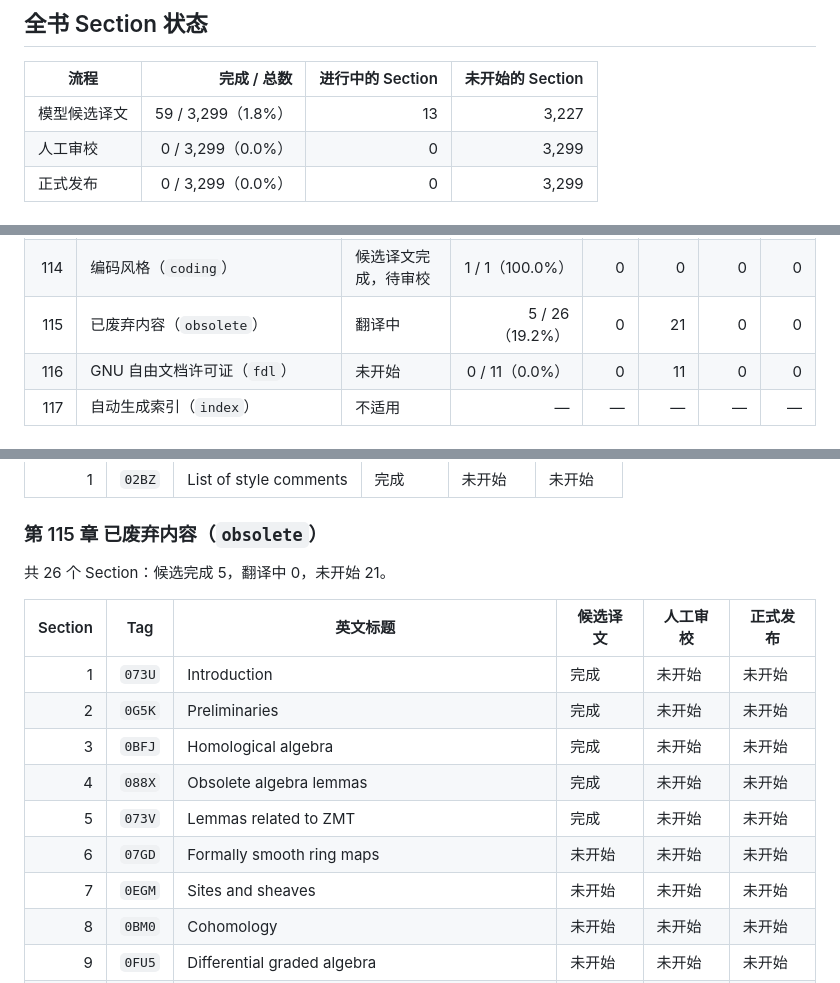
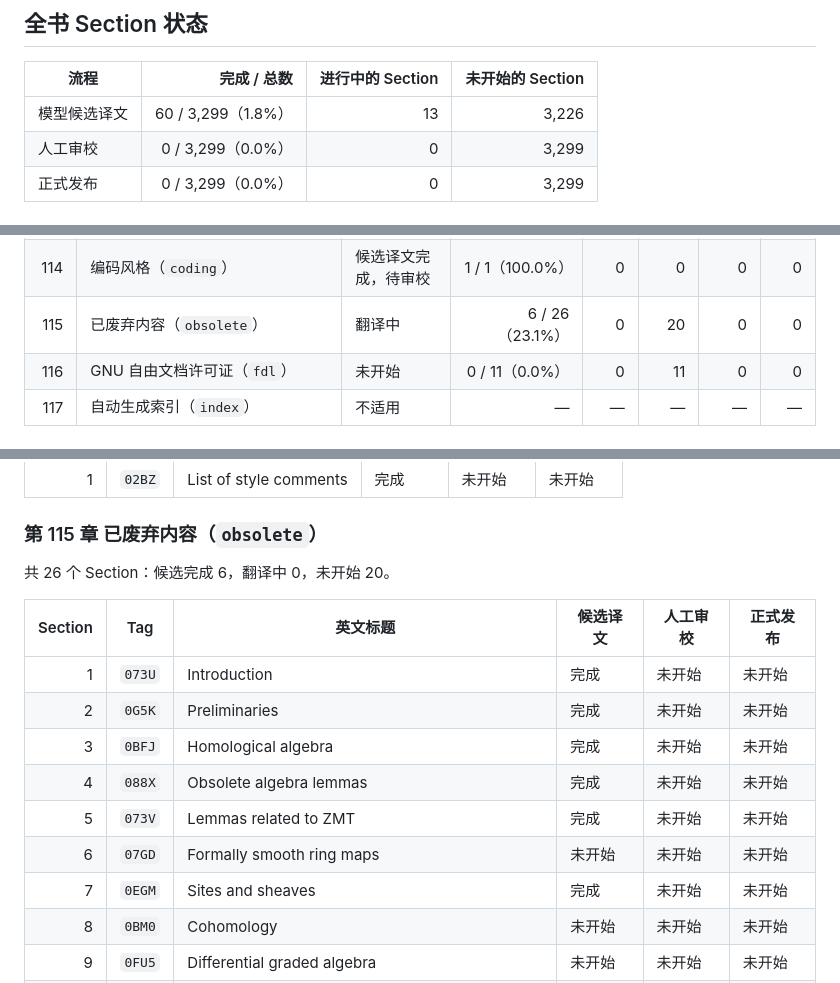
Before and after one commit to dongyaotalk/stacks-project-zh, a Markdown page: docs/translation-progress.md, 3 parts joined by grey strips. Drawn GitHub-style.

```diff
--- a/docs/translation-progress.md
+++ b/docs/translation-progress.md
@@ -26,7 +26,7 @@
 
 | 流程 | 完成 / 总数 | 进行中的 Section | 未开始的 Section |
 | --- | ---: | ---: | ---: |
-| 模型候选译文 | 59 / 3,299（1.8%） | 13 | 3,227 |
+| 模型候选译文 | 60 / 3,299（1.8%） | 13 | 3,226 |
 | 人工审校 | 0 / 3,299（0.0%） | 0 | 3,299 |
 | 正式发布 | 0 / 3,299（0.0%） | 0 | 3,299 |
 
@@ -150,7 +150,7 @@
 | 112 | 文献指南（`guide`） | 候选译文完成，待审校 | 7 / 7（100.0%） | 0 | 0 | 0 | 0 |
 | 113 | 期望事项（`desirables`） | 候选译文完成，待审校 | 20 / 20（100.0%） | 0 | 0 | 0 | 0 |
 | 114 | 编码风格（`coding`） | 候选译文完成，待审校 | 1 / 1（100.0%） | 0 | 0 | 0 | 0 |
-| 115 | 已废弃内容（`obsolete`） | 翻译中 | 5 / 26（19.2%） | 0 | 21 | 0 | 0 |
+| 115 | 已废弃内容（`obsolete`） | 翻译中 | 6 / 26（23.1%） | 0 | 20 | 0 | 0 |
 | 116 | GNU 自由文档许可证（`fdl`） | 未开始 | 0 / 11（0.0%） | 0 | 11 | 0 | 0 |
 | 117 | 自动生成索引（`index`） | 不适用 | — | — | — | — | — |
 
@@ -298,7 +298,7 @@
 
 ### 第 115 章 已废弃内容（`obsolete`）
 
-共 26 个 Section：候选完成 5，翻译中 0，未开始 21。
+共 26 个 Section：候选完成 6，翻译中 0，未开始 20。
 
 | Section | Tag | 英文标题 | 候选译文 | 人工审校 | 正式发布 |
 | ---: | --- | --- | --- | --- | --- |
@@ -308,7 +308,7 @@
 | 4 | `088X` | Obsolete algebra lemmas | 完成 | 未开始 | 未开始 |
 | 5 | `073V` | Lemmas related to ZMT | 完成 | 未开始 | 未开始 |
 | 6 | `07GD` | Formally smooth ring maps | 未开始 | 未开始 | 未开始 |
-| 7 | `0EGM` | Sites and sheaves | 未开始 | 未开始 | 未开始 |
+| 7 | `0EGM` | Sites and sheaves | 完成 | 未开始 | 未开始 |
 | 8 | `0BM0` | Cohomology | 未开始 | 未开始 | 未开始 |
 | 9 | `0FU5` | Differential graded algebra | 未开始 | 未开始 | 未开始 |
 | 10 | `08Q0` | Simplicial methods | 未开始 | 未开始 | 未开始 |
```
Also changed, not shown: README.md (+3 -3 lines).
